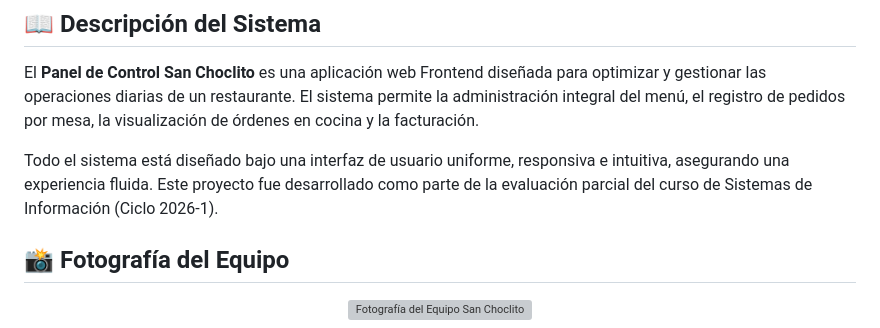
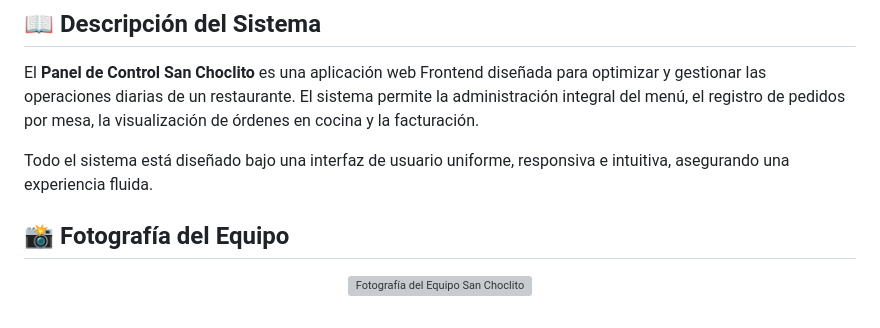
Before and after one commit to SebasAS4/Parcial1, a Markdown page: README.md, the part around the change. GitHub-like rendering; grey boxes are pictures that could not be loaded.

Commit message:
Update README to remove project evaluation context
Removed a sentence about the project's development context.

```diff
--- a/README.md
+++ b/README.md
@@ -3,7 +3,7 @@
 ## 📖 Descripción del Sistema
 El **Panel de Control San Choclito** es una aplicación web Frontend diseñada para optimizar y gestionar las operaciones diarias de un restaurante. El sistema permite la administración integral del menú, el registro de pedidos por mesa, la visualización de órdenes en cocina y la facturación.
 
-Todo el sistema está diseñado bajo una interfaz de usuario uniforme, responsiva e intuitiva, asegurando una experiencia fluida. Este proyecto fue desarrollado como parte de la evaluación parcial del curso de Sistemas de Información (Ciclo 2026-1).
+Todo el sistema está diseñado bajo una interfaz de usuario uniforme, responsiva e intuitiva, asegurando una experiencia fluida.
 
 ## 📸 Fotografía del Equipo
 
```
